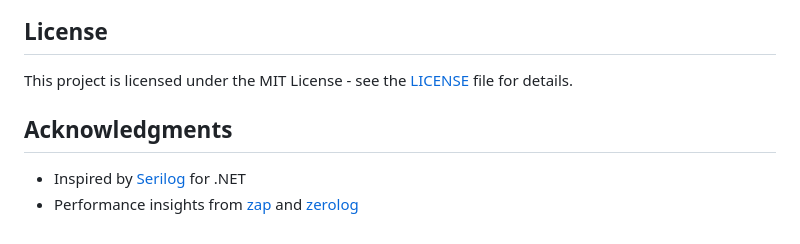
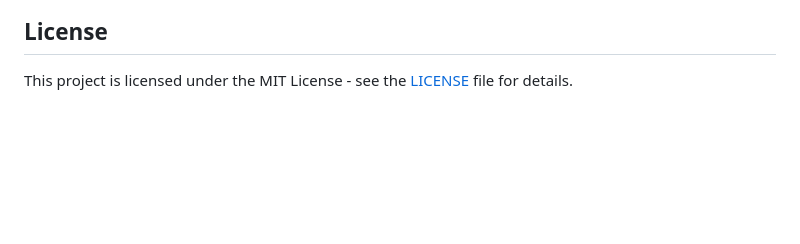
Before and after one commit to willibrandon/mtlog, a Markdown page: README.md, the part around one of its changes. Drawn GitHub-style; blank space fills up the shorter version.

```diff
--- a/README.md
+++ b/README.md
@@ -506,8 +505,3 @@ Contributions are welcome! Please feel free to submit a Pull Request.
 ## License
 
 This project is licensed under the MIT License - see the [LICENSE](LICENSE) file for details.
-
-## Acknowledgments
-
-- Inspired by [Serilog](https://serilog.net/) for .NET
-- Performance insights from [zap](https://github.com/uber-go/zap) and [zerolog](https://github.com/rs/zerolog)
```
Also changed, not shown: other parts of README.md (+0 -1 lines).
